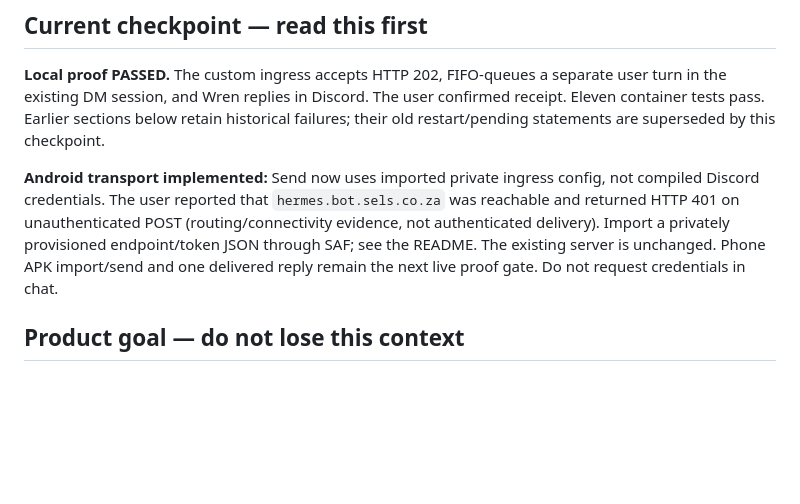
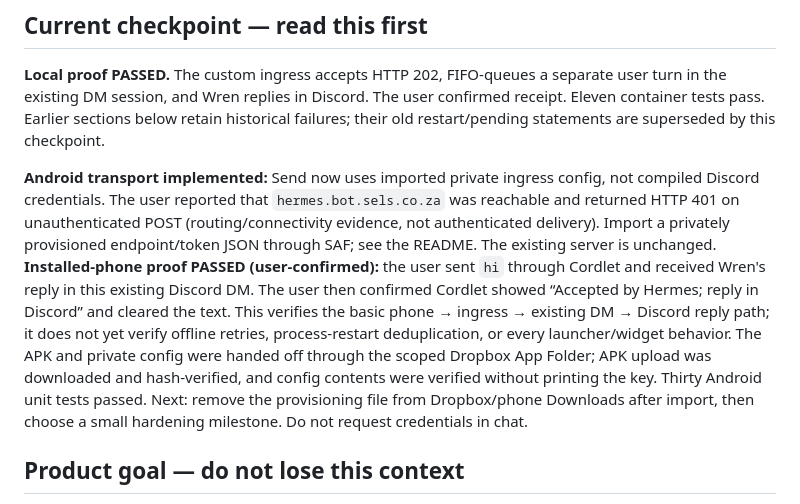
Before and after one commit to rolfwessels/cordlet, a Markdown page: docs/private-hermes-poc.md, the part around the change. Drawn GitHub-style; blank space fills up the shorter version.

Commit message:
docs: record user-confirmed Cordlet phone delivery proof

```diff
--- a/docs/private-hermes-poc.md
+++ b/docs/private-hermes-poc.md
@@ -4,7 +4,7 @@
 
 **Local proof PASSED.** The custom ingress accepts HTTP 202, FIFO-queues a separate user turn in the existing DM session, and Wren replies in Discord. The user confirmed receipt. Eleven container tests pass. Earlier sections below retain historical failures; their old restart/pending statements are superseded by this checkpoint.
 
-**Android transport implemented:** Send now uses imported private ingress config, not compiled Discord credentials. The user reported that `hermes.bot.sels.co.za` was reachable and returned HTTP 401 on unauthenticated POST (routing/connectivity evidence, not authenticated delivery). Import a privately provisioned endpoint/token JSON through SAF; see the README. The existing server is unchanged. Phone APK import/send and one delivered reply remain the next live proof gate. Do not request credentials in chat.
+**Android transport implemented:** Send now uses imported private ingress config, not compiled Discord credentials. The user reported that `hermes.bot.sels.co.za` was reachable and returned HTTP 401 on unauthenticated POST (routing/connectivity evidence, not authenticated delivery). Import a privately provisioned endpoint/token JSON through SAF; see the README. The existing server is unchanged. **Installed-phone proof PASSED (user-confirmed):** the user sent `hi` through Cordlet and received Wren's reply in this existing Discord DM. The user then confirmed Cordlet showed “Accepted by Hermes; reply in Discord” and cleared the text. This verifies the basic phone → ingress → existing DM → Discord reply path; it does not yet verify offline retries, process-restart deduplication, or every launcher/widget behavior. The APK and private config were handed off through the scoped Dropbox App Folder; APK upload was downloaded and hash-verified, and config contents were verified without printing the key. Thirty Android unit tests passed. Next: remove the provisioning file from Dropbox/phone Downloads after import, then choose a small hardening milestone. Do not request credentials in chat.
 
 ## Product goal — do not lose this context
 
```
